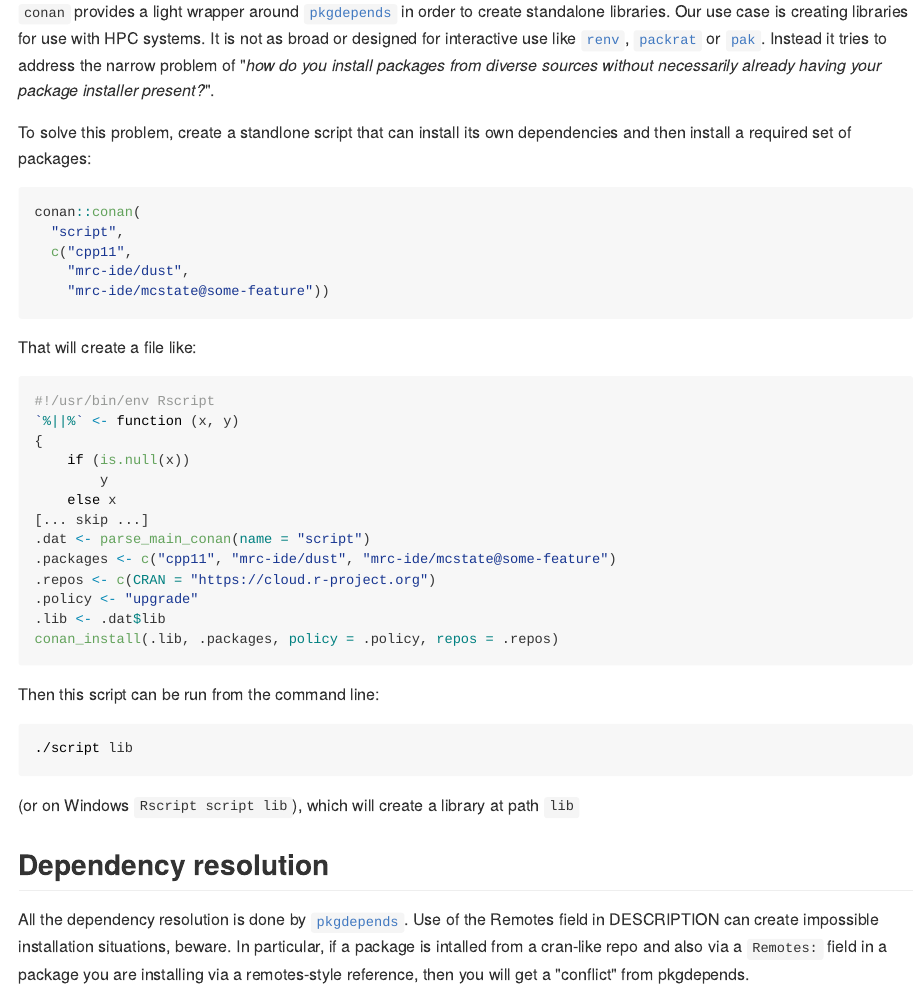
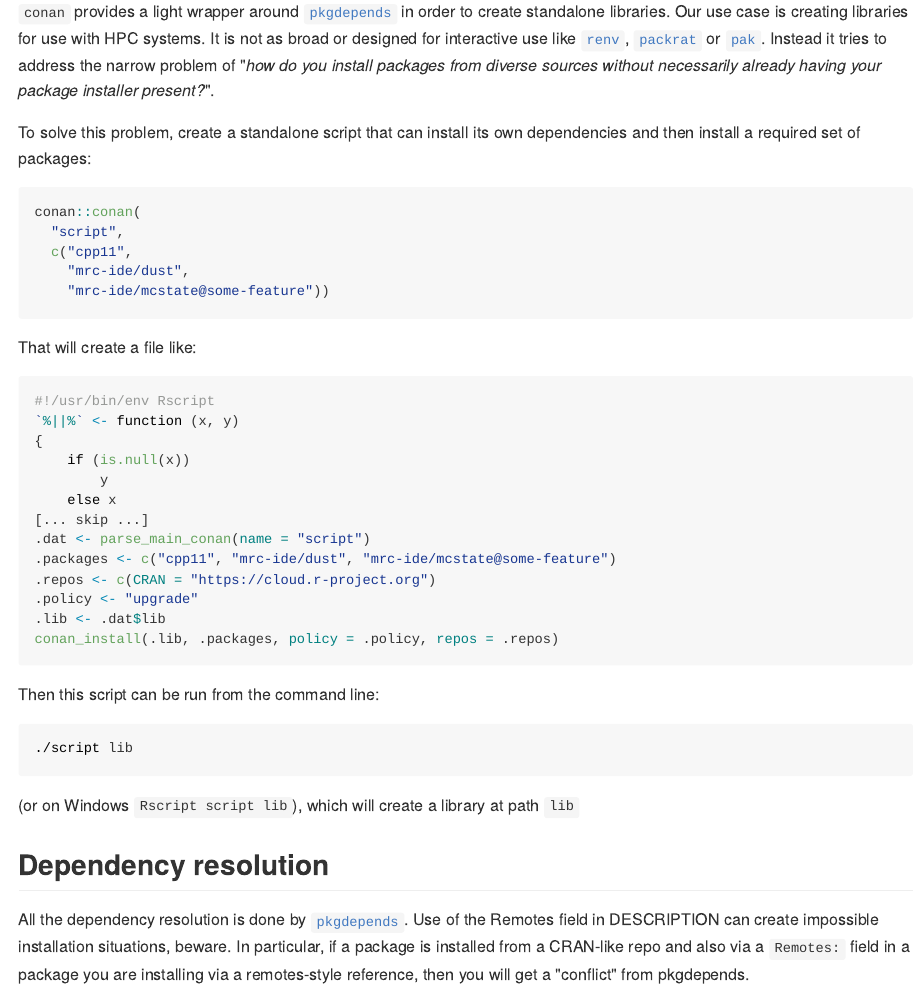
Before and after one commit to mrc-ide/conan, an R Markdown document (README.Rmd): the page in a window 1100 px wide, from 240 px down. The pictures show the output file README.md that the author committed with the source, drawn offline in the style of GitHub; badge pictures from the web are left out.

Commit message:
Spelling

````diff
--- a/README.Rmd
+++ b/README.Rmd
@@ -11,7 +11,7 @@
 
 `conan` provides a light wrapper around [`pkgdepends`](https://r-lib.github.io/pkgdepends/) in order to create standalone libraries. Our use case is creating libraries for use with HPC systems. It is not as broad or designed for interactive use like [`renv`](https://rstudio.github.io/renv/articles/renv.html), [`packrat`](https://rstudio.github.io/packrat/) or [`pak`](https://rstudio.github.io/packrat/). Instead it tries to address the narrow problem of "*how do you install packages from diverse sources without necessarily already having your package installer present?*".
 
-To solve this problem, create a standlone script that can install its own dependencies and then install a required set of packages:
+To solve this problem, create a standalone script that can install its own dependencies and then install a required set of packages:
 
 ```{r}
 conan::conan(
@@ -42,7 +42,7 @@ unlink("script")
 
 ## Dependency resolution
 
-All the dependency resolution is done by [`pkgdepends`](https://r-lib.github.io/pkgdepends/). Use of the Remotes field in DESCRIPTION can create impossible installation situations, beware. In particular, if a package is intalled from a cran-like repo and also via a `Remotes:` field in a package you are installing via a remotes-style reference, then you will get a "conflict" from pkgdepends.
+All the dependency resolution is done by [`pkgdepends`](https://r-lib.github.io/pkgdepends/). Use of the Remotes field in DESCRIPTION can create impossible installation situations, beware. In particular, if a package is installed from a CRAN-like repo and also via a `Remotes:` field in a package you are installing via a remotes-style reference, then you will get a "conflict" from pkgdepends.
 
 ## Installation
 
````
Also changed, not shown: R/install.R (+1 -2 lines), R/watch.R (+0 -1 lines), README.md, 7 other files.
